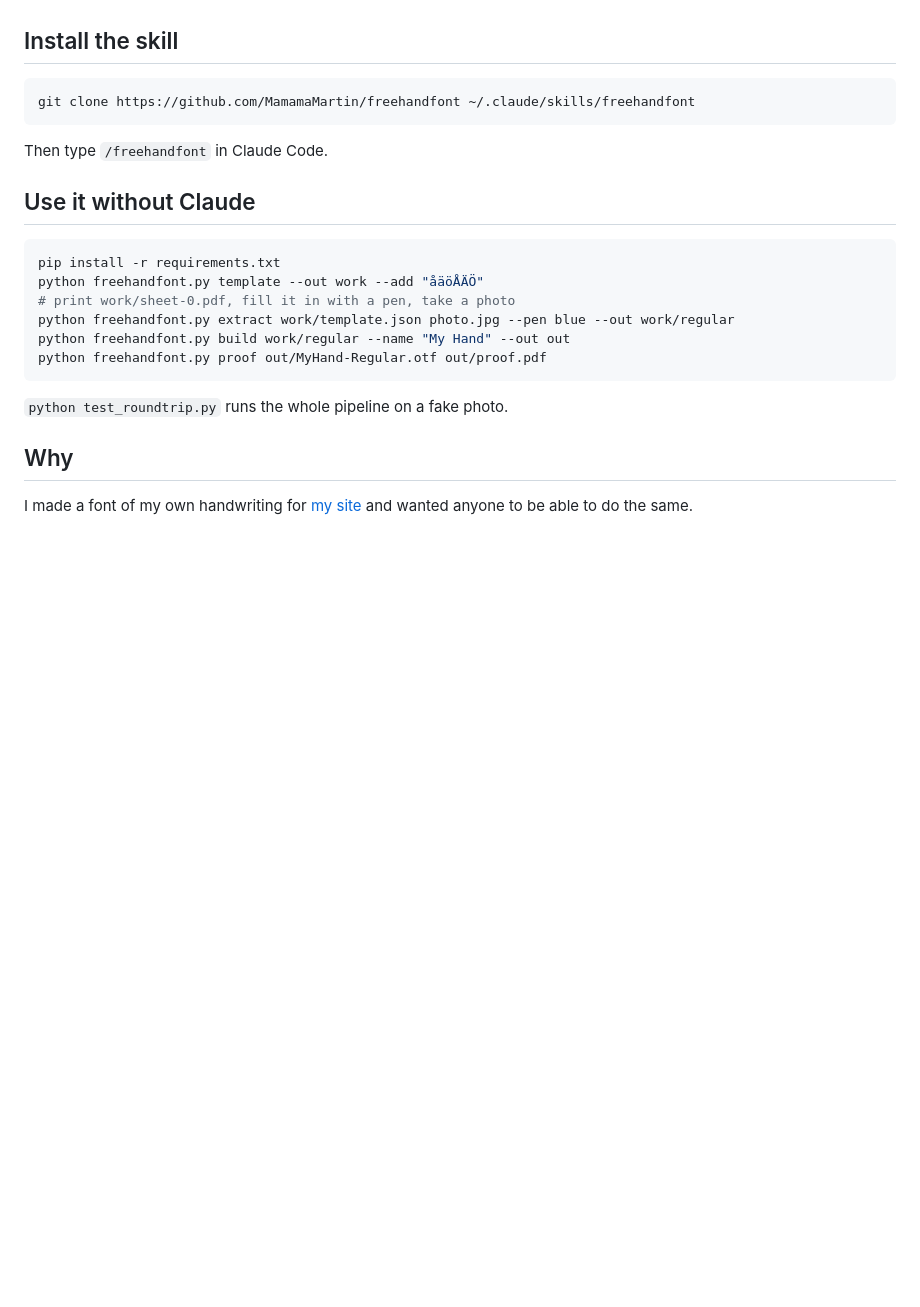
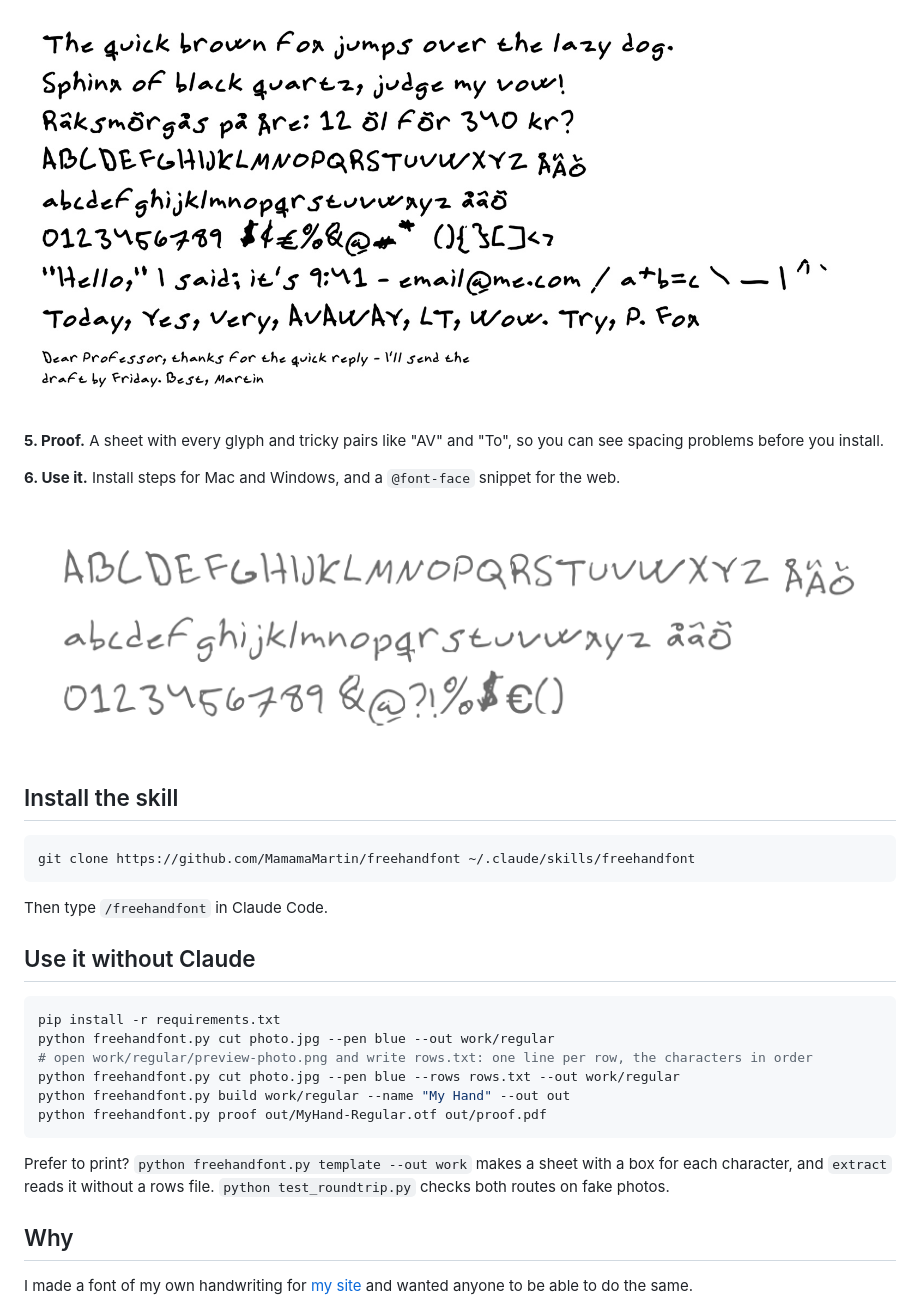
Before and after one commit to MamamaMartin/freehandfont, a Markdown page: README.md, the part around one of its changes. GitHub-like rendering; pictures changed too: examples/proof-bold.png (added), examples/sample.png (added); blank space fills up the shorter version.

````diff
--- a/README.md
+++ b/README.md
@@ -19,3 +27,10 @@ It's a [Claude Code](https://claude.com/claude-code) skill. Type `/freehandfont`
+![The Bold weight](examples/proof-bold.png)
+
+**5. Proof.** A sheet with every glyph and tricky pairs like "AV" and "To", so you can see spacing problems before you install.
+
+**6. Use it.** Install steps for Mac and Windows, and a `@font-face` snippet for the web.
+
+![The font in use](examples/sample.png)
 
 ## Install the skill
 
@@ -29,14 +44,14 @@ Then type `/freehandfont` in Claude Code.
 
 ```bash
 pip install -r requirements.txt
-python freehandfont.py template --out work --add "åäöÅÄÖ"
-# print work/sheet-0.pdf, fill it in with a pen, take a photo
-python freehandfont.py extract work/template.json photo.jpg --pen blue --out work/regular
+python freehandfont.py cut photo.jpg --pen blue --out work/regular
+# open work/regular/preview-photo.png and write rows.txt: one line per row, the characters in order
+python freehandfont.py cut photo.jpg --pen blue --rows rows.txt --out work/regular
 python freehandfont.py build work/regular --name "My Hand" --out out
 python freehandfont.py proof out/MyHand-Regular.otf out/proof.pdf
 ```
 
-`python test_roundtrip.py` runs the whole pipeline on a fake photo.
+Prefer to print? `python freehandfont.py template --out work` makes a sheet with a box for each character, and `extract` reads it without a rows file. `python test_roundtrip.py` checks both routes on fake photos.
 
 ## Why
 
````
Also changed, not shown: other parts of README.md (+19 -11 lines), SKILL.md (+63 -37 lines), examples/photo-closeup.jpg (added), examples/photo-page.jpg (added), examples/preview.png (added), examples/proof-regular.png (added), 2 other files.
